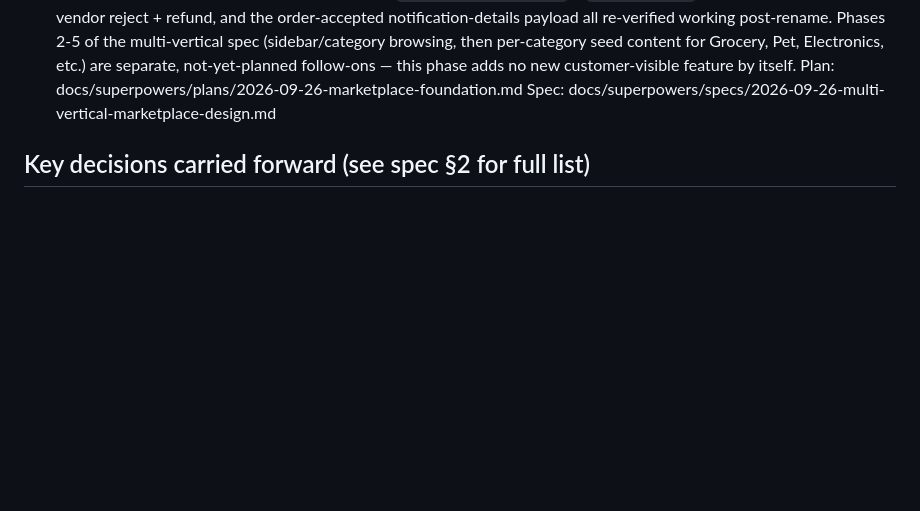
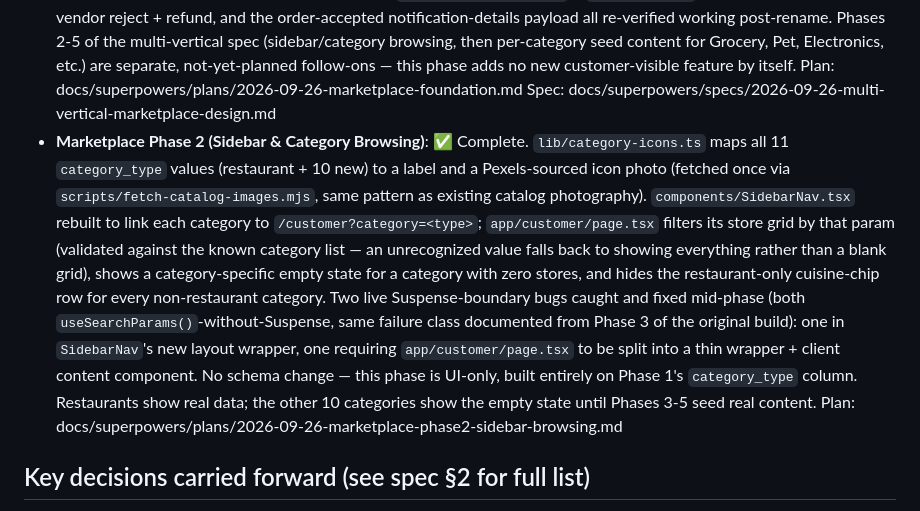
Before and after one commit to vishalshah737704/Fresh-Quick, a Markdown page: MEMORY.md, the part around the change. GitHub-like rendering; blank space fills up the shorter version.

Commit message:
docs: record phase 2 sidebar/category-browsing completion
Co-Authored-By: Claude Sonnet 5 <noreply@anthropic.com>

```diff
--- a/MEMORY.md
+++ b/MEMORY.md
@@ -718,6 +718,25 @@ Claude at the start of work in this repo per project CLAUDE.md.
   itself.
   Plan: docs/superpowers/plans/2026-09-26-marketplace-foundation.md
   Spec: docs/superpowers/specs/2026-09-26-multi-vertical-marketplace-design.md
+- **Marketplace Phase 2 (Sidebar & Category Browsing)**: ✅ Complete.
+  `lib/category-icons.ts` maps all 11 `category_type` values (restaurant +
+  10 new) to a label and a Pexels-sourced icon photo (fetched once via
+  `scripts/fetch-catalog-images.mjs`, same pattern as existing catalog
+  photography). `components/SidebarNav.tsx` rebuilt to link each category
+  to `/customer?category=<type>`; `app/customer/page.tsx` filters its
+  store grid by that param (validated against the known category list —
+  an unrecognized value falls back to showing everything rather than a
+  blank grid), shows a category-specific empty state for a category with
+  zero stores, and hides the restaurant-only cuisine-chip row for every
+  non-restaurant category. Two live Suspense-boundary bugs caught and
+  fixed mid-phase (both `useSearchParams()`-without-Suspense, same
+  failure class documented from Phase 3 of the original build): one in
+  `SidebarNav`'s new layout wrapper, one requiring `app/customer/page.tsx`
+  to be split into a thin wrapper + client content component. No schema
+  change — this phase is UI-only, built entirely on Phase 1's
+  `category_type` column. Restaurants show real data; the other 10
+  categories show the empty state until Phases 3-5 seed real content.
+  Plan: docs/superpowers/plans/2026-09-26-marketplace-phase2-sidebar-browsing.md
 
 ## Key decisions carried forward (see spec §2 for full list)
 
```
